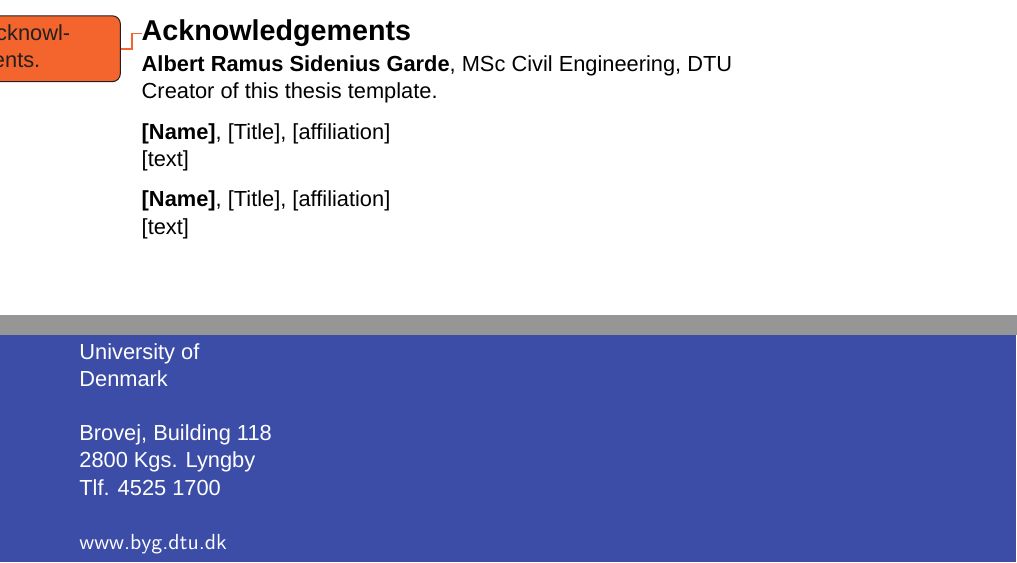
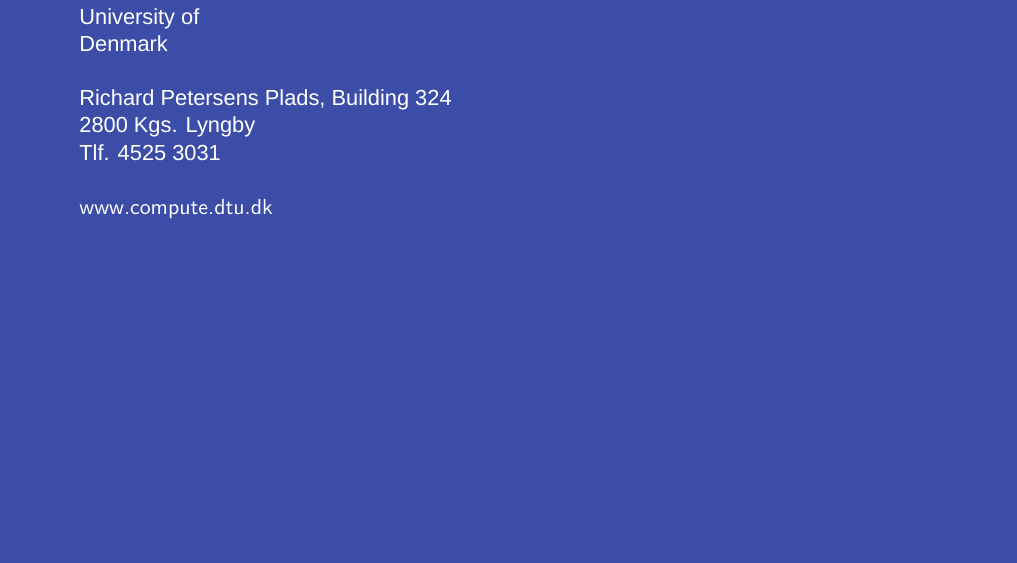
Before and after one commit to albertsgarde/thesis, a LaTeX thesis (report/main.tex, which reads report/backmatter/backpage.tex, report/setup/statics.tex): two parts of pages 6 and 42 of 42 before the commit and part of page 42 of 42 after it, the two joined at a grey line, cut at the place of the change, the shorter picture padded with empty space. Compiled offline with XeLaTeX; a missing font is replaced by an installed copy or a similar font.

Commit message:
:fountain_pen: Fix backpage

```diff
--- a/report/backmatter/backpage.tex
+++ b/report/backmatter/backpage.tex
@@ -14,7 +14,7 @@
     \\
     \addressI \\
     \addressII \\
-    Tlf. 4525 1700 \\
+    Tlf. 4525 3031 \\
     \\
     \url{\departmentwebsite}
 \end{tabular}
--- a/report/setup/statics.tex
+++ b/report/setup/statics.tex
@@ -7,7 +7,7 @@
 \newcommand{\thedate}{\today} % For example "June, 2019"
 
 \newcommand{\thesisdepartment}{DTU Compute}
-\newcommand{\departmentdescriber}{Department of Civil Engineering}
-\newcommand{\addressI}{Brovej, Building 118}
+\newcommand{\departmentdescriber}{Department of Applied Mathematics and Computer Science}
+\newcommand{\addressI}{Richard Petersens Plads, Building 324}
 \newcommand{\addressII}{2800 Kgs. Lyngby}
-\newcommand{\departmentwebsite}{www.byg.dtu.dk}
+\newcommand{\departmentwebsite}{www.compute.dtu.dk}
```
Also changed, not shown: report/main.tex (+2 -2 lines).
